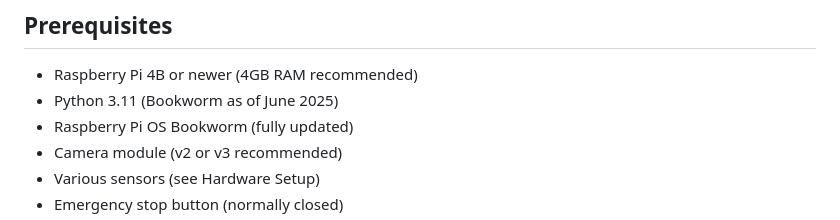
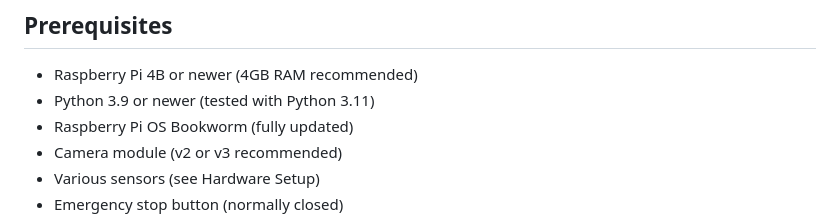
Before and after one commit to acredsfan/autonomous_mower, a Markdown page: README.md, the part around the change. Rendered like a GitHub page.

Commit message:
Revert temp fixes, keep Python doc updates

```diff
--- a/README.md
+++ b/README.md
@@ -48,7 +48,7 @@ Refer to coverage targets in [docs/test_coverage.md](docs/test_coverage.md)
 ## Prerequisites
 
 - Raspberry Pi 4B or newer (4GB RAM recommended)
-- Python 3.11 (Bookworm as of June 2025)
+- Python 3.9 or newer (tested with Python 3.11)
 - Raspberry Pi OS Bookworm (fully updated)
 - Camera module (v2 or v3 recommended)
 - Various sensors (see Hardware Setup)
```
Also changed, not shown: docs/hardware_setup.md (+1 -1 lines), docs/yolov8_setup.md (+1 -1 lines).
